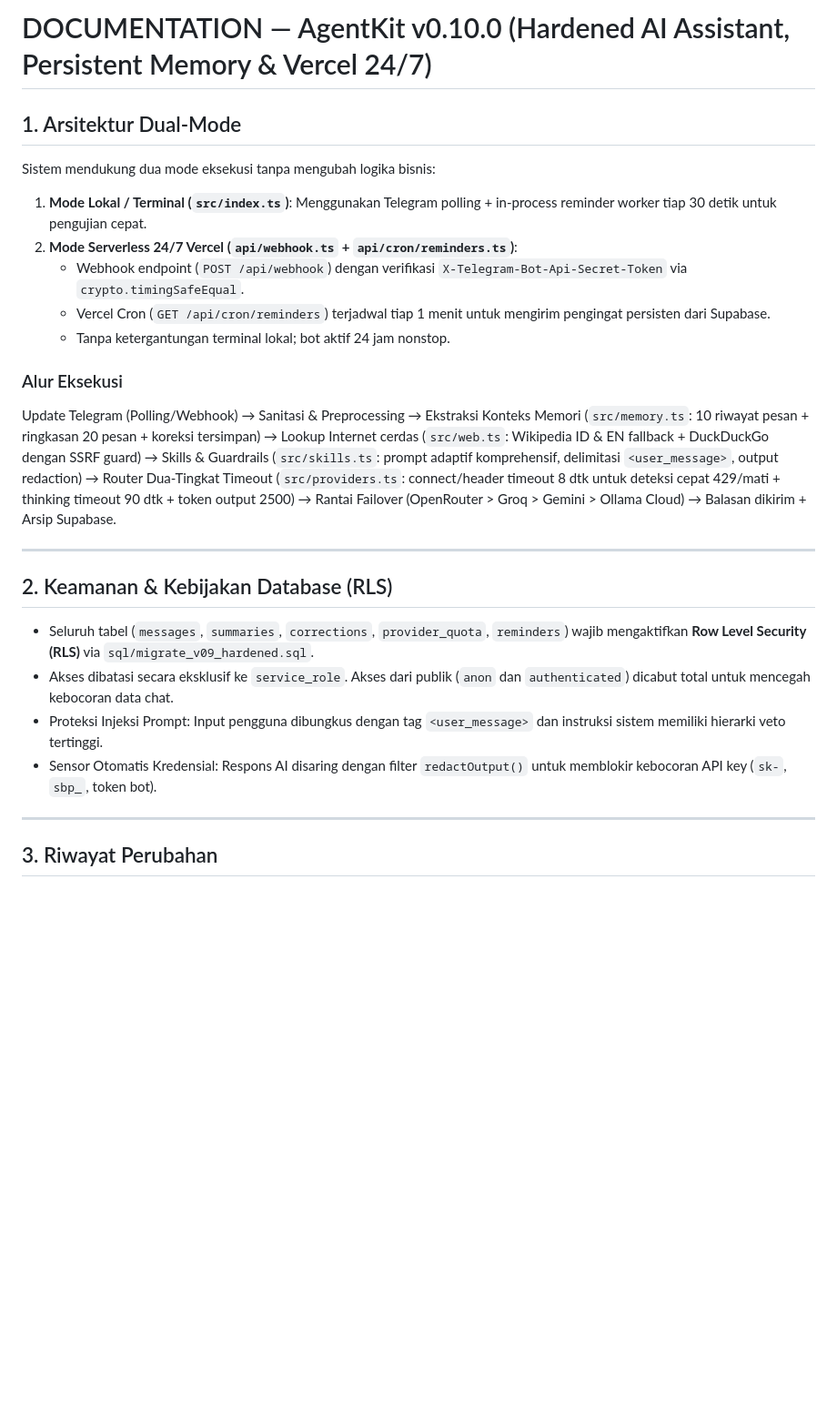
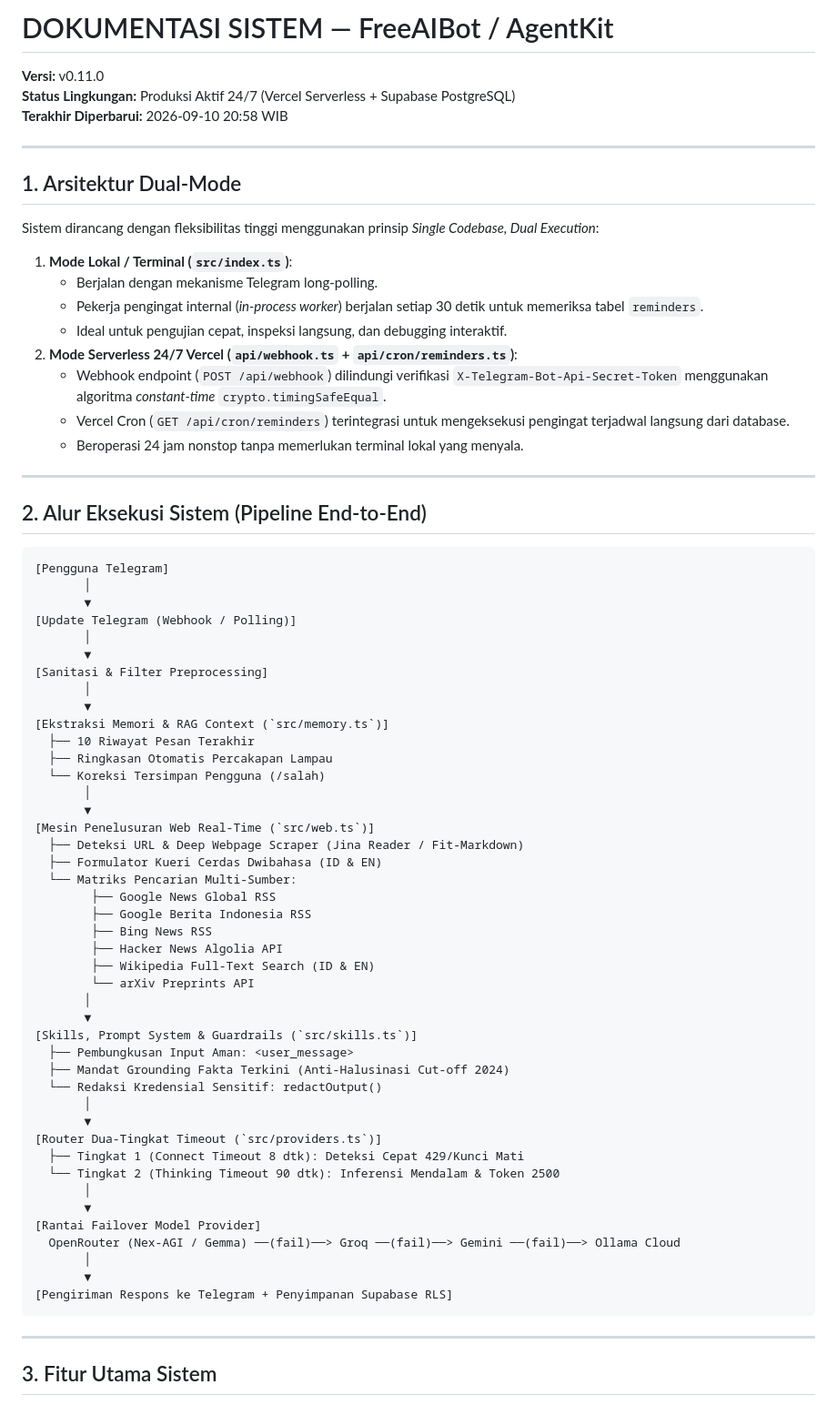
Before and after one commit to Raflyf/chat-bot, a Markdown page: DOCUMENTATION.md, the part around one of its changes. Shown at 91% size. GitHub-like rendering; blank space fills up the shorter version.

````diff
--- a/DOCUMENTATION.md
+++ b/DOCUMENTATION.md
@@ -1,27 +1,73 @@
-# DOCUMENTATION — AgentKit v0.10.0 (Hardened AI Assistant, Persistent Memory & Vercel 24/7)
+# DOKUMENTASI SISTEM — FreeAIBot / AgentKit
+**Versi:** v0.11.0
+**Status Lingkungan:** Produksi Aktif 24/7 (Vercel Serverless + Supabase PostgreSQL)
+**Terakhir Diperbarui:** 2026-09-10 20:58 WIB
+
+---
 
 ## 1. Arsitektur Dual-Mode
 
-Sistem mendukung dua mode eksekusi tanpa mengubah logika bisnis:
-1. **Mode Lokal / Terminal (`src/index.ts`)**: Menggunakan Telegram polling + in-process reminder worker tiap 30 detik untuk pengujian cepat.
+Sistem dirancang dengan fleksibilitas tinggi menggunakan prinsip *Single Codebase, Dual Execution*:
+1. **Mode Lokal / Terminal (`src/index.ts`)**:
+   - Berjalan dengan mekanisme Telegram long-polling.
+   - Pekerja pengingat internal (*in-process worker*) berjalan setiap 30 detik untuk memeriksa tabel `reminders`.
+   - Ideal untuk pengujian cepat, inspeksi langsung, dan debugging interaktif.
 2. **Mode Serverless 24/7 Vercel (`api/webhook.ts` + `api/cron/reminders.ts`)**:
-   - Webhook endpoint (`POST /api/webhook`) dengan verifikasi `X-Telegram-Bot-Api-Secret-Token` via `crypto.timingSafeEqual`.
-   - Vercel Cron (`GET /api/cron/reminders`) terjadwal tiap 1 menit untuk mengirim pengingat persisten dari Supabase.
-   - Tanpa ketergantungan terminal lokal; bot aktif 24 jam nonstop.
-
-### Alur Eksekusi
-Update Telegram (Polling/Webhook) → Sanitasi & Preprocessing → Ekstraksi Konteks Memori (`src/memory.ts`: 10 riwayat pesan + ringkasan 20 pesan + koreksi tersimpan) → Lookup Internet cerdas (`src/web.ts`: Wikipedia ID & EN fallback + DuckDuckGo dengan SSRF guard) → Skills & Guardrails (`src/skills.ts`: prompt adaptif komprehensif, delimitasi `<user_message>`, output redaction) → Router Dua-Tingkat Timeout (`src/providers.ts`: connect/header timeout 8 dtk untuk deteksi cepat 429/mati + thinking timeout 90 dtk + token output 2500) → Rantai Failover (OpenRouter > Groq > Gemini > Ollama Cloud) → Balasan dikirim + Arsip Supabase.
+   - Webhook endpoint (`POST /api/webhook`) dilindungi verifikasi `X-Telegram-Bot-Api-Secret-Token` menggunakan algoritma *constant-time* `crypto.timingSafeEqual`.
+   - Vercel Cron (`GET /api/cron/reminders`) terintegrasi untuk mengeksekusi pengingat terjadwal langsung dari database.
+   - Beroperasi 24 jam nonstop tanpa memerlukan terminal lokal yang menyala.
 
 ---
 
-## 2. Keamanan & Kebijakan Database (RLS)
+## 2. Alur Eksekusi Sistem (Pipeline End-to-End)
 
-- Seluruh tabel (`messages`, `summaries`, `corrections`, `provider_quota`, `reminders`) wajib mengaktifkan **Row Level Security (RLS)** via `sql/migrate_v09_hardened.sql`.
-- Akses dibatasi secara eksklusif ke `service_role`. Akses dari publik (`anon` dan `authenticated`) dicabut total untuk mencegah kebocoran data chat.
-- Proteksi Injeksi Prompt: Input pengguna dibungkus dengan tag `<user_message>` dan instruksi sistem memiliki hierarki veto tertinggi.
-- Sensor Otomatis Kredensial: Respons AI disaring dengan filter `redactOutput()` untuk memblokir kebocoran API key (`sk-`, `sbp_`, token bot).
+```
+[Pengguna Telegram]
+       │
+       ▼
+[Update Telegram (Webhook / Polling)]
+       │
+       ▼
+[Sanitasi & Filter Preprocessing]
+       │
+       ▼
+[Ekstraksi Memori & RAG Context (`src/memory.ts`)]
+  ├── 10 Riwayat Pesan Terakhir
+  ├── Ringkasan Otomatis Percakapan Lampau
+  └── Koreksi Tersimpan Pengguna (/salah)
+       │
+       ▼
+[Mesin Penelusuran Web Real-Time (`src/web.ts`)]
+  ├── Deteksi URL & Deep Webpage Scraper (Jina Reader / Fit-Markdown)
+  ├── Formulator Kueri Cerdas Dwibahasa (ID & EN)
+  └── Matriks Pencarian Multi-Sumber:
+        ├── Google News Global RSS
+        ├── Google Berita Indonesia RSS
+        ├── Bing News RSS
+        ├── Hacker News Algolia API
+        ├── Wikipedia Full-Text Search (ID & EN)
+        └── arXiv Preprints API
+       │
+       ▼
+[Skills, Prompt System & Guardrails (`src/skills.ts`)]
+  ├── Pembungkusan Input Aman: <user_message>
+  ├── Mandat Grounding Fakta Terkini (Anti-Halusinasi Cut-off 2024)
+  └── Redaksi Kredensial Sensitif: redactOutput()
+       │
+       ▼
+[Router Dua-Tingkat Timeout (`src/providers.ts`)]
+  ├── Tingkat 1 (Connect Timeout 8 dtk): Deteksi Cepat 429/Kunci Mati
+  └── Tingkat 2 (Thinking Timeout 90 dtk): Inferensi Mendalam & Token 2500
+       │
+       ▼
+[Rantai Failover Model Provider]
+  OpenRouter (Nex-AGI / Gemma) ──(fail)──> Groq ──(fail)──> Gemini ──(fail)──> Ollama Cloud
+       │
+       ▼
+[Pengiriman Respons ke Telegram + Penyimpanan Supabase RLS]
+```
 
 ---
 
-## 3. Riwayat Perubahan
+## 3. Fitur Utama Sistem
 
````
Also changed, not shown: other parts of DOCUMENTATION.md (+89 -23 lines).
